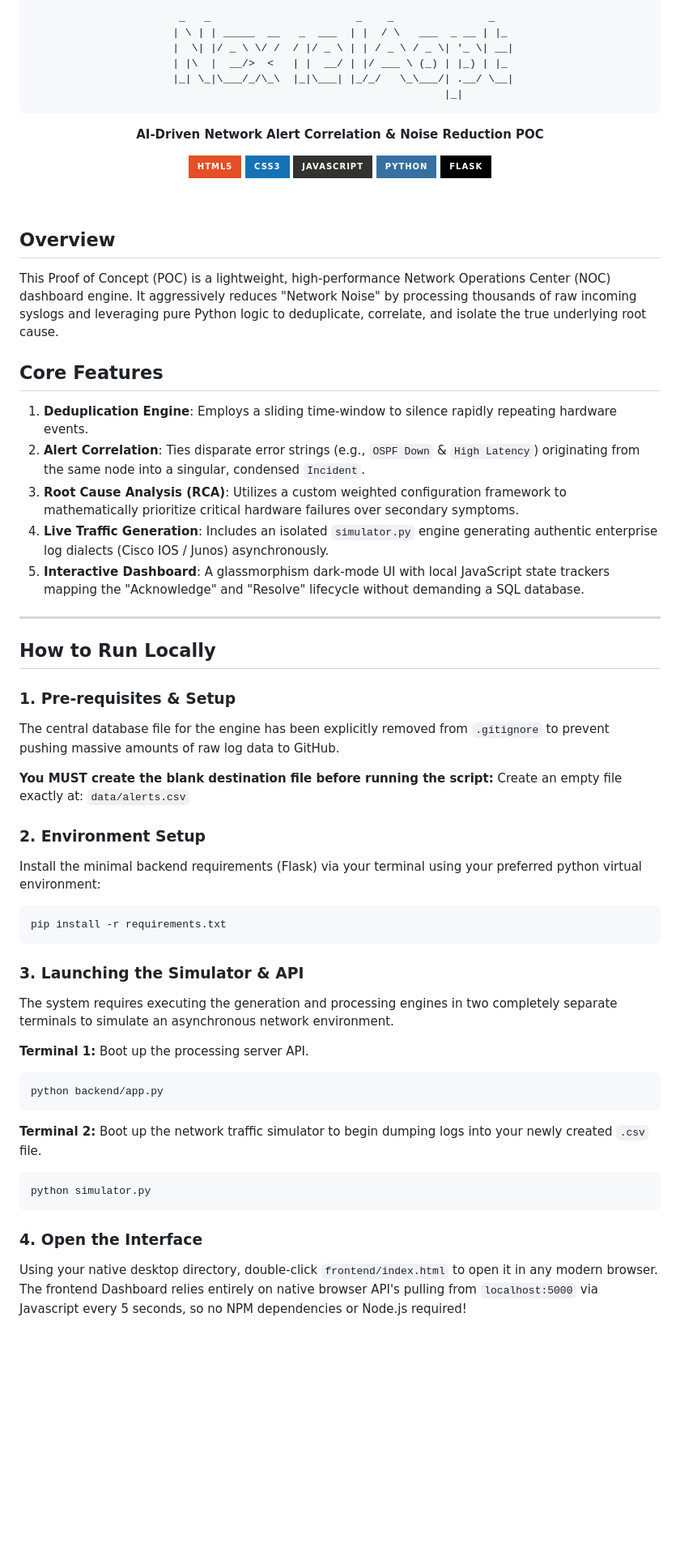
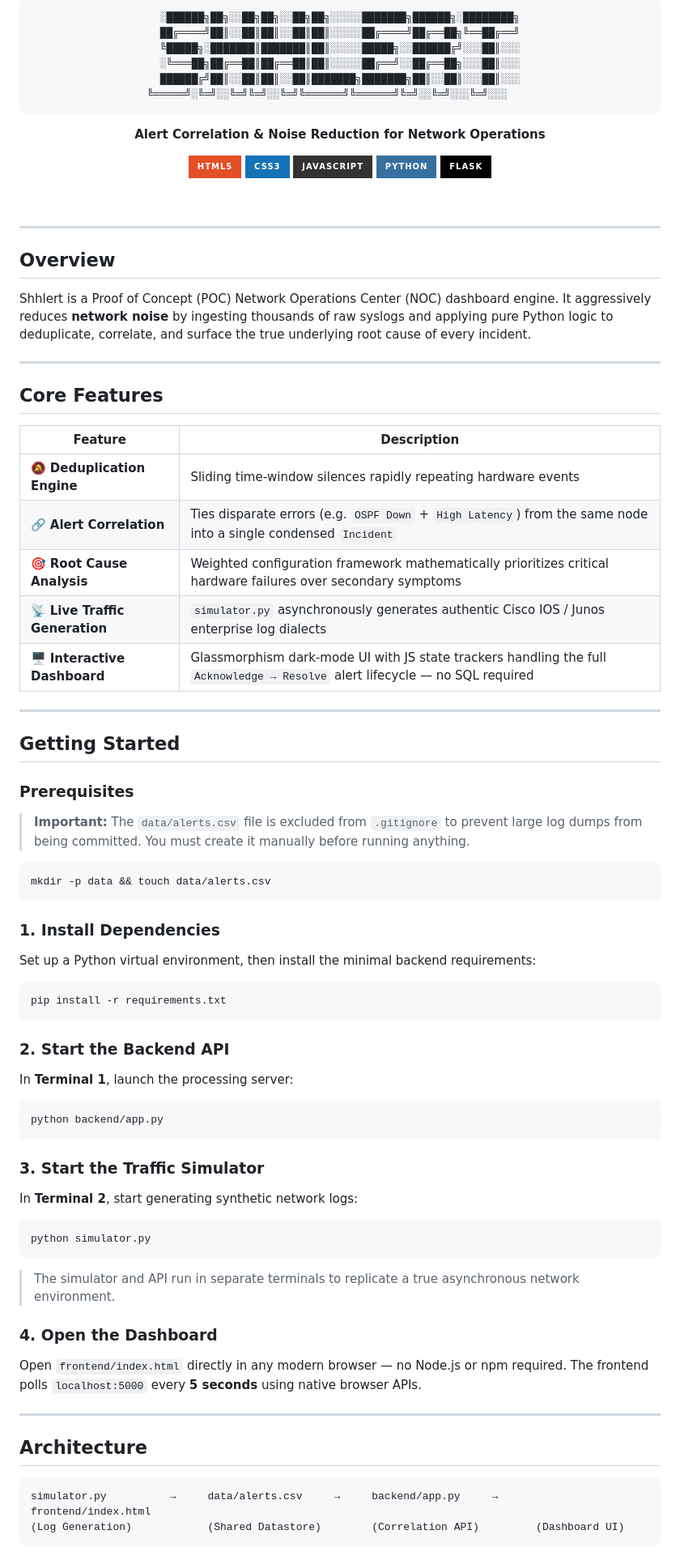
Before and after one commit to tech9ic/sshlert, a Markdown page: README.md, the part around one of its changes. Shown at 81% size. Rendered like a GitHub page; badges without logos; blank space fills up the shorter version.

Commit message:
image or ascii art sudharna hai

````diff
--- a/README.md
+++ b/README.md
@@ -1,15 +1,15 @@
 <div align="center">
 
 ```text
-  _   _                       _    _               _
- | \ | | _____  __   _  ___  | |  / \   ___  _ __ | |_
- |  \| |/ _ \ \/ /  / |/ _ \ | | / _ \ / _ \| '_ \| __|
- | |\  |  __/>  <   | |  __/ | |/ ___ \ (_) | |_) | |_
- |_| \_|\___/_/\_\  |_|\___| |_/_/   \_\___/| .__/ \__|
-                                            |_|
+░██████╗██╗░░██╗██╗░░██╗██╗░░░░░███████╗██████╗░████████╗
+██╔════╝██║░░██║██║░░██║██║░░░░░██╔════╝██╔══██╗╚══██╔══╝
+╚█████╗░███████║███████║██║░░░░░█████╗░░██████╔╝░░░██║░░░
+░╚═══██╗██╔══██║██╔══██║██║░░░░░██╔══╝░░██╔══██╗░░░██║░░░
+██████╔╝██║░░██║██║░░██║███████╗███████╗██║░░██║░░░██║░░░
+╚═════╝░╚═╝░░╚═╝╚═╝░░╚═╝╚══════╝╚══════╝╚═╝░░╚═╝░░░╚═╝░░░
 ```
 
-**AI-Driven Network Alert Correlation & Noise Reduction POC**
+**Alert Correlation & Noise Reduction for Network Operations**
 
 ![HTML5](https://img.shields.io/badge/html5-%23E34F26.svg?style=for-the-badge&logo=html5&logoColor=white)
 ![CSS3](https://img.shields.io/badge/css3-%231572B6.svg?style=for-the-badge&logo=css3&logoColor=white)
@@ -26,44 +26,72 @@
 <!-- ![Dashboard UI](path/to/image.png)             -->
 <!-- ============================================== -->
 
+---
+
 ## Overview
-This Proof of Concept (POC) is a lightweight, high-performance Network Operations Center (NOC) dashboard engine. It aggressively reduces "Network Noise" by processing thousands of raw incoming syslogs and leveraging pure Python logic to deduplicate, correlate, and isolate the true underlying root cause.
 
-## Core Features
-1. **Deduplication Engine**: Employs a sliding time-window to silence rapidly repeating hardware events.
-2. **Alert Correlation**: Ties disparate error strings (e.g., `OSPF Down` & `High Latency`) originating from the same node into a singular, condensed `Incident`.
-3. **Root Cause Analysis (RCA)**: Utilizes a custom weighted configuration framework to mathematically prioritize critical hardware failures over secondary symptoms.
-4. **Live Traffic Generation**: Includes an isolated `simulator.py` engine generating authentic enterprise log dialects (Cisco IOS / Junos) asynchronously.
-5. **Interactive Dashboard**: A glassmorphism dark-mode UI with local JavaScript state trackers mapping the "Acknowledge" and "Resolve" lifecycle without demanding a SQL database.
+Shhlert is a Proof of Concept (POC) Network Operations Center (NOC) dashboard engine. It aggressively reduces **network noise** by ingesting thousands of raw syslogs and applying pure Python logic to deduplicate, correlate, and surface the true underlying root cause of every incident.
 
 ---
 
-## How to Run Locally
+## Core Features
 
-### 1. Pre-requisites & Setup
-The central database file for the engine has been explicitly removed from `.gitignore` to prevent pushing massive amounts of raw log data to GitHub.
+| Feature | Description |
+|---|---|
+| 🔕 **Deduplication Engine** | Sliding time-window silences rapidly repeating hardware events |
+| 🔗 **Alert Correlation** | Ties disparate errors (e.g. `OSPF Down` + `High Latency`) from the same node into a single condensed `Incident` |
+| 🎯 **Root Cause Analysis** | Weighted configuration framework mathematically prioritizes critical hardware failures over secondary symptoms |
+| 📡 **Live Traffic Generation** | `simulator.py` asynchronously generates authentic Cisco IOS / Junos enterprise log dialects |
+| 🖥️ **Interactive Dashboard** | Glassmorphism dark-mode UI with JS state trackers handling the full `Acknowledge → Resolve` alert lifecycle — no SQL required |
 
-**You MUST create the blank destination file before running the script:**
-Create an empty file exactly at: `data/alerts.csv`
+---
 
-### 2. Environment Setup
-Install the minimal backend requirements (Flask) via your terminal using your preferred python virtual environment:
+## Getting Started
+
+### Prerequisites
+
+> **Important:** The `data/alerts.csv` file is excluded from `.gitignore` to prevent large log dumps from being committed. You must create it manually before running anything.
+
+```bash
+mkdir -p data && touch data/alerts.csv
+```
+
+### 1. Install Dependencies
+
+Set up a Python virtual environment, then install the minimal backend requirements:
+
 ```bash
 pip install -r requirements.txt
 ```
 
-### 3. Launching the Simulator & API
-The system requires executing the generation and processing engines in two completely separate terminals to simulate an asynchronous network environment.
+### 2. Start the Backend API
 
-**Terminal 1:** Boot up the processing server API.
+In **Terminal 1**, launch the processing server:
+
 ```bash
 python backend/app.py
 ```
 
-**Terminal 2:** Boot up the network traffic simulator to begin dumping logs into your newly created `.csv` file.
+### 3. Start the Traffic Simulator
+
+In **Terminal 2**, start generating synthetic network logs:
+
 ```bash
 python simulator.py
 ```
 
-### 4. Open the Interface
-Using your native desktop directory, double-click `frontend/index.html` to open it in any modern browser. The frontend Dashboard relies entirely on native browser API's pulling from `localhost:5000` via Javascript every 5 seconds, so no NPM dependencies or Node.js required!
+> The simulator and API run in separate terminals to replicate a true asynchronous network environment.
+
+### 4. Open the Dashboard
+
+Open `frontend/index.html` directly in any modern browser — no Node.js or npm required. The frontend polls `localhost:5000` every **5 seconds** using native browser APIs.
+
+---
+
+## Architecture
+
+```
+simulator.py          →     data/alerts.csv     →     backend/app.py     →     frontend/index.html
+(Log Generation)            (Shared Datastore)        (Correlation API)         (Dashboard UI)
+```
+
````
Also changed, not shown: other parts of README.md (+24 -0 lines).
